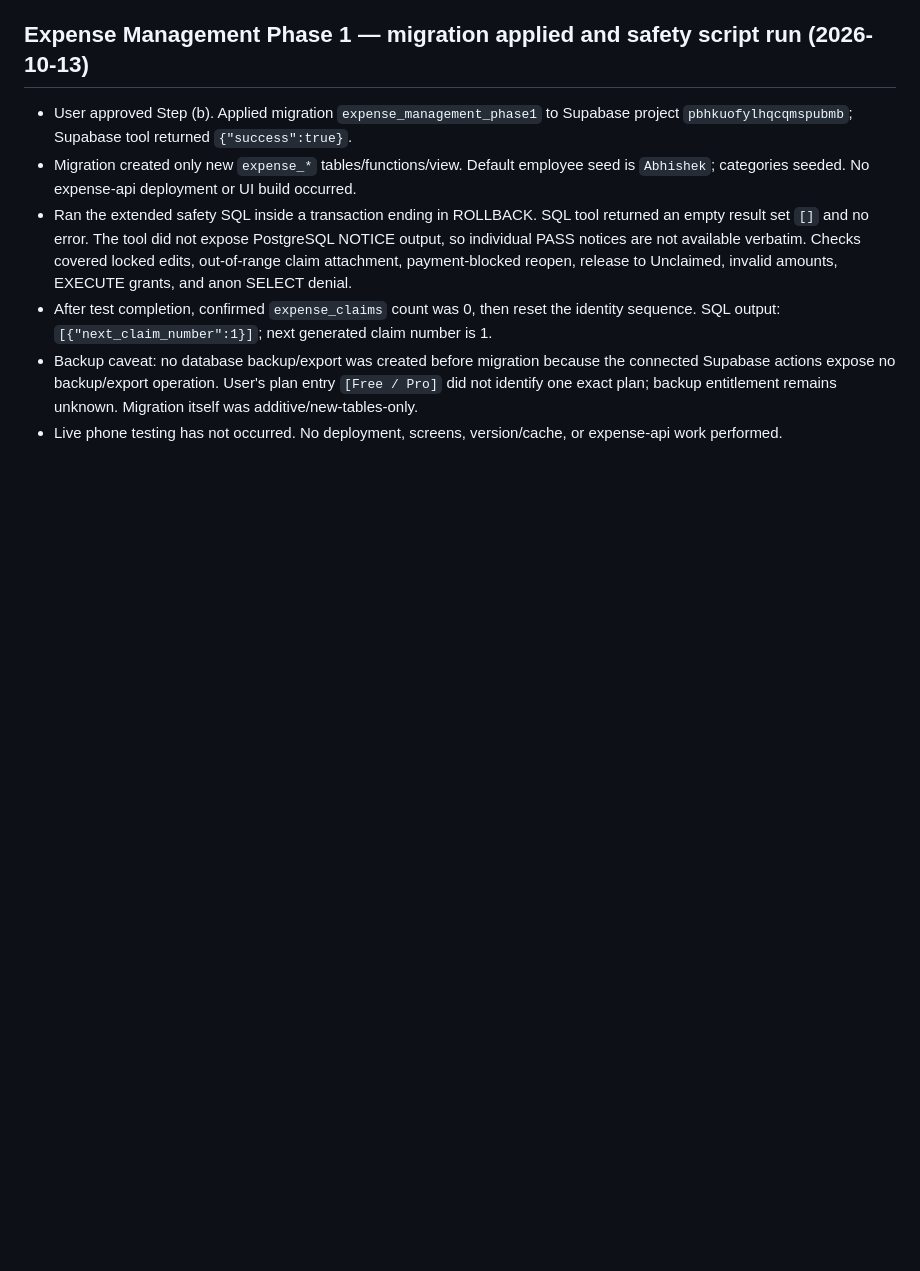
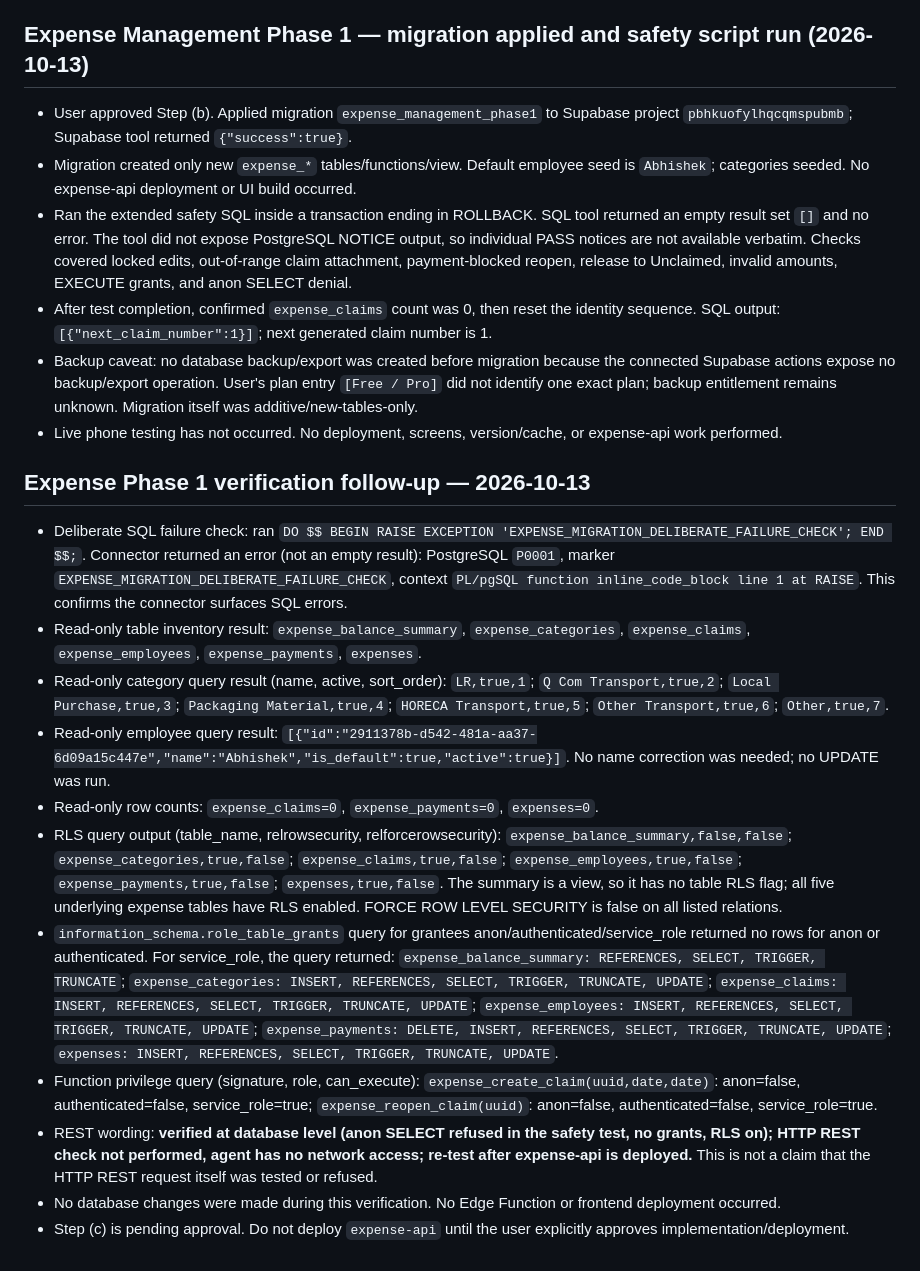
Before and after one commit to shahabhishekofficial-create/packing-assistant, a Markdown page: PROJECT_STATUS.md, the part around the change. Rendered like a GitHub page; blank space fills up the shorter version.

Commit message:
Record expense phase 1 database verification results

```diff
--- a/PROJECT_STATUS.md
+++ b/PROJECT_STATUS.md
@@ -1964,3 +1964,18 @@ Verification from source: all driver build markers and cache/resource query stri
 - After test completion, confirmed `expense_claims` count was 0, then reset the identity sequence. SQL output: `[{"next_claim_number":1}]`; next generated claim number is 1.
 - Backup caveat: no database backup/export was created before migration because the connected Supabase actions expose no backup/export operation. User's plan entry `[Free / Pro]` did not identify one exact plan; backup entitlement remains unknown. Migration itself was additive/new-tables-only.
 - Live phone testing has not occurred. No deployment, screens, version/cache, or expense-api work performed.
+
+
+## Expense Phase 1 verification follow-up — 2026-10-13
+- Deliberate SQL failure check: ran `DO $$ BEGIN RAISE EXCEPTION 'EXPENSE_MIGRATION_DELIBERATE_FAILURE_CHECK'; END $$;`. Connector returned an error (not an empty result): PostgreSQL `P0001`, marker `EXPENSE_MIGRATION_DELIBERATE_FAILURE_CHECK`, context `PL/pgSQL function inline_code_block line 1 at RAISE`. This confirms the connector surfaces SQL errors.
+- Read-only table inventory result:
+  `expense_balance_summary`, `expense_categories`, `expense_claims`, `expense_employees`, `expense_payments`, `expenses`.
+- Read-only category query result (name, active, sort_order): `LR,true,1`; `Q Com Transport,true,2`; `Local Purchase,true,3`; `Packaging Material,true,4`; `HORECA Transport,true,5`; `Other Transport,true,6`; `Other,true,7`.
+- Read-only employee query result: `[{"id":"2911378b-d542-481a-aa37-6d09a15c447e","name":"Abhishek","is_default":true,"active":true}]`. No name correction was needed; no UPDATE was run.
+- Read-only row counts: `expense_claims=0`, `expense_payments=0`, `expenses=0`.
+- RLS query output (table_name, relrowsecurity, relforcerowsecurity): `expense_balance_summary,false,false`; `expense_categories,true,false`; `expense_claims,true,false`; `expense_employees,true,false`; `expense_payments,true,false`; `expenses,true,false`. The summary is a view, so it has no table RLS flag; all five underlying expense tables have RLS enabled. FORCE ROW LEVEL SECURITY is false on all listed relations.
+- `information_schema.role_table_grants` query for grantees anon/authenticated/service_role returned no rows for anon or authenticated. For service_role, the query returned: `expense_balance_summary: REFERENCES, SELECT, TRIGGER, TRUNCATE`; `expense_categories: INSERT, REFERENCES, SELECT, TRIGGER, TRUNCATE, UPDATE`; `expense_claims: INSERT, REFERENCES, SELECT, TRIGGER, TRUNCATE, UPDATE`; `expense_employees: INSERT, REFERENCES, SELECT, TRIGGER, TRUNCATE, UPDATE`; `expense_payments: DELETE, INSERT, REFERENCES, SELECT, TRIGGER, TRUNCATE, UPDATE`; `expenses: INSERT, REFERENCES, SELECT, TRIGGER, TRUNCATE, UPDATE`.
+- Function privilege query (signature, role, can_execute): `expense_create_claim(uuid,date,date)`: anon=false, authenticated=false, service_role=true; `expense_reopen_claim(uuid)`: anon=false, authenticated=false, service_role=true.
+- REST wording: **verified at database level (anon SELECT refused in the safety test, no grants, RLS on); HTTP REST check not performed, agent has no network access; re-test after expense-api is deployed.** This is not a claim that the HTTP REST request itself was tested or refused.
+- No database changes were made during this verification. No Edge Function or frontend deployment occurred.
+- Step (c) is pending approval. Do not deploy `expense-api` until the user explicitly approves implementation/deployment.
```
